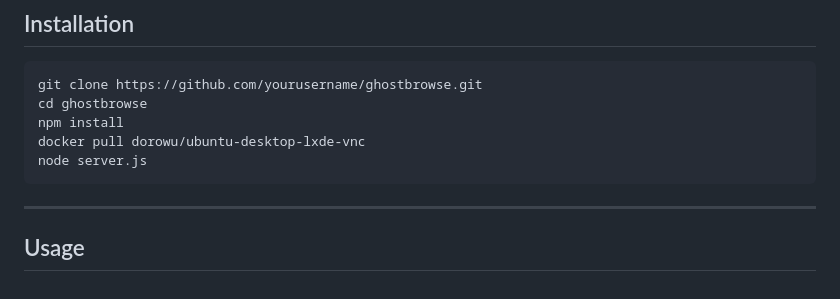
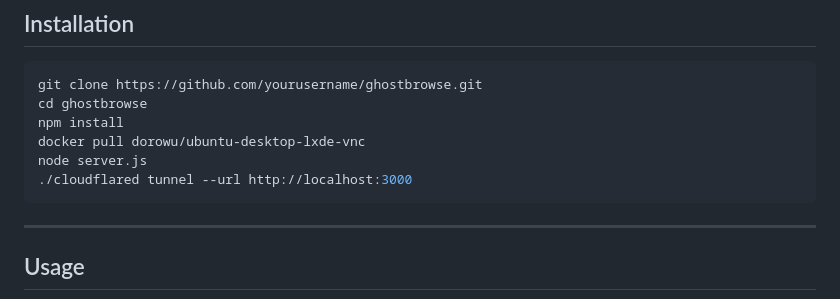
Before and after one commit to ledzF/GhostBrowse_Sandbox, a Markdown page: README.md, the part around the change. Rendered like a GitHub page.

`````diff
--- a/README.md
+++ b/README.md
@@ -57,6 +57,7 @@ cd ghostbrowse
 npm install
 docker pull dorowu/ubuntu-desktop-lxde-vnc
 node server.js
+./cloudflared tunnel --url http://localhost:3000
 ````
 
 ---
`````
